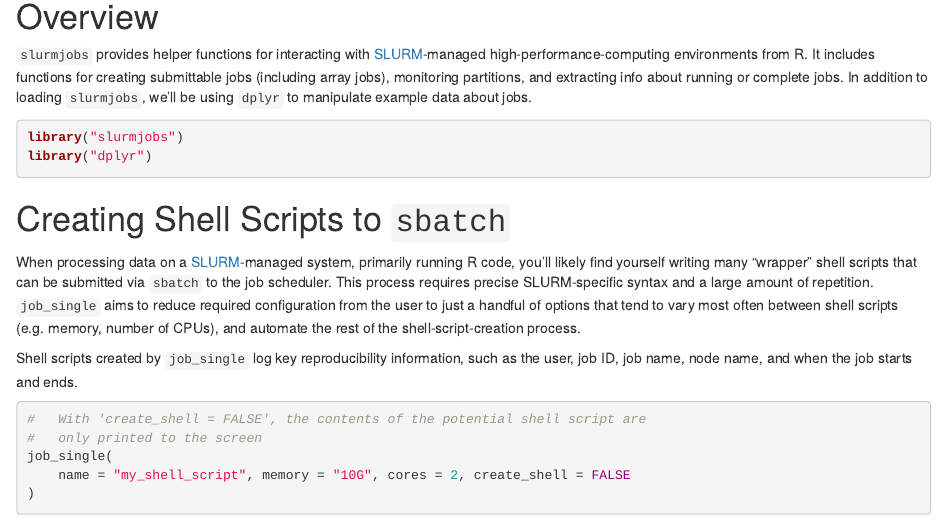
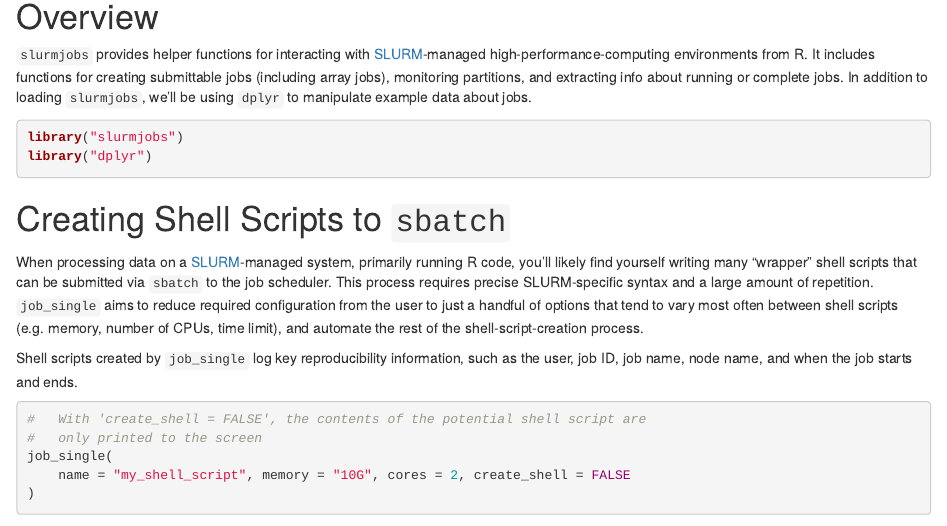
Before and after one commit to LieberInstitute/slurmjobs, an R Markdown document (vignettes/slurmjobs.Rmd): the page in a window 1100 px wide, from 1230 px down. Rendered offline with R 4.5, knitr and Pandoc, with nearby package versions; drawn as R Markdown's standard HTML page in place of the format the file asks for; some code elsewhere in the file could not run offline.

Commit message:
Add a brief mention to time limits in the vignette

```diff
--- a/vignettes/slurmjobs.Rmd
+++ b/vignettes/slurmjobs.Rmd
@@ -109,7 +109,7 @@ running R code, you'll likely find yourself writing many "wrapper" shell scripts
 submitted via `sbatch` to the job scheduler. This process requires precise SLURM-specific
 syntax and a large amount of repetition. `job_single` aims to reduce required configuration
 from the user to just a handful of options that tend to vary most often between shell scripts
-(e.g. memory, number of CPUs), and automate the rest of the shell-script-creation process.
+(e.g. memory, number of CPUs, time limit), and automate the rest of the shell-script-creation process.
 
 Shell scripts created by `job_single` log key reproducibility information, such as the user,
 job ID, job name, node name, and when the job starts and ends.
```
